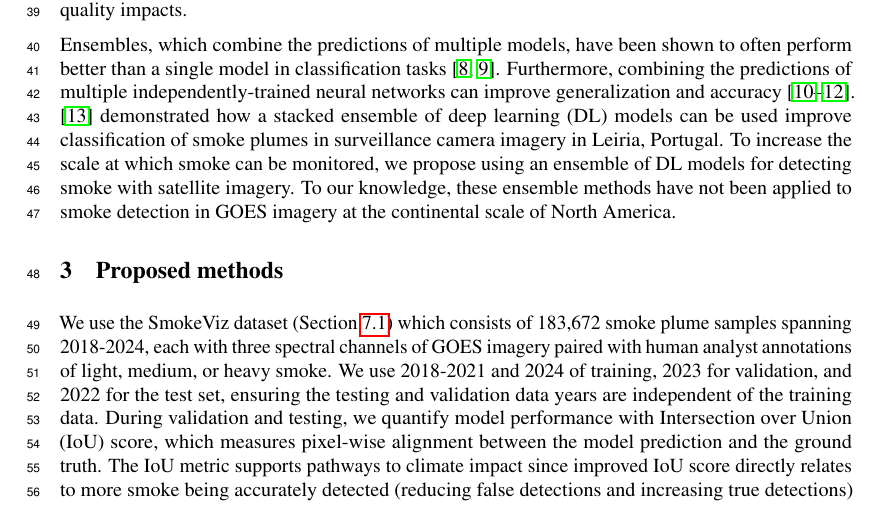
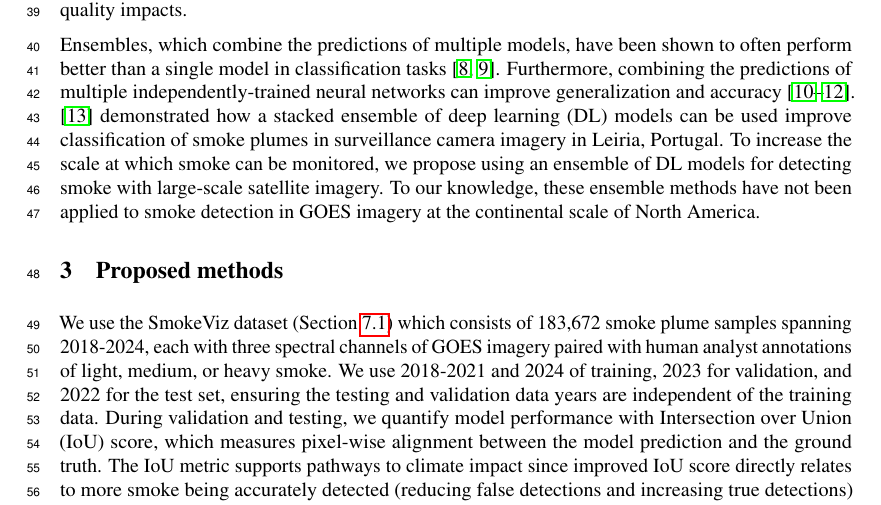
Before and after one commit to annabelwade/iclr_ccai_paper, a LaTeX paper (tackling_climate_workshop.tex): part of page 2 of 6, cut so that both start at the same text. Compiled offline with pdfLaTeX.

Commit message:
large scale

```diff
--- a/tackling_climate_workshop.tex
+++ b/tackling_climate_workshop.tex
@@ -109,7 +109,7 @@ The National Oceanic and Atmospheric Administration (NOAA) Geostationary Operati
 % \subsection{Ensemble techniques}
 % \section{Background: Ensemble techniques}
 % This proposal focuses on enhancing the capability of DL models to detect smoke using multi-model ensemble methods.
-Ensembles, which combine the predictions of multiple models, have been shown to often perform better than a single model in classification tasks \citep{ensemble-ml, ensemble-diversity}.  Furthermore, combining the predictions of multiple independently-trained neural networks can improve generalization and accuracy \citep{nn-ensemble,nn-ensemble2, nn-error-ens}. \citep{stacking-smoke-falcao} demonstrated how a stacked ensemble of deep learning (DL) models can be used improve classification of smoke plumes in surveillance camera imagery in Leiria, Portugal. To increase the scale at which smoke can be monitored, we propose using an ensemble of DL models for detecting smoke with satellite imagery. To our knowledge, these ensemble methods have not been applied to smoke detection in GOES imagery at the continental scale of North America.
+Ensembles, which combine the predictions of multiple models, have been shown to often perform better than a single model in classification tasks \citep{ensemble-ml, ensemble-diversity}.  Furthermore, combining the predictions of multiple independently-trained neural networks can improve generalization and accuracy \citep{nn-ensemble,nn-ensemble2, nn-error-ens}. \citep{stacking-smoke-falcao} demonstrated how a stacked ensemble of deep learning (DL) models can be used improve classification of smoke plumes in surveillance camera imagery in Leiria, Portugal. To increase the scale at which smoke can be monitored, we propose using an ensemble of DL models for detecting smoke with large-scale satellite imagery. To our knowledge, these ensemble methods have not been applied to smoke detection in GOES imagery at the continental scale of North America.
 % Particularly, utilizing a diverse set of classifiers in an ensemble is important to achieve the improvement in performance \citep{ensemble-diversity}.
 % \citep{nn-error-ens} demonstrated the importance of the neural networks having independent errors, or "error diversity" for the ensemble to succeed.
 % \citep{nn-error-ens} also provided a mathematical basis (clustering of errors) for designing ensembles that contain error diversity between the models.
```
Also changed, not shown: tackling_climate_workshop.pdf, 1 other file.
